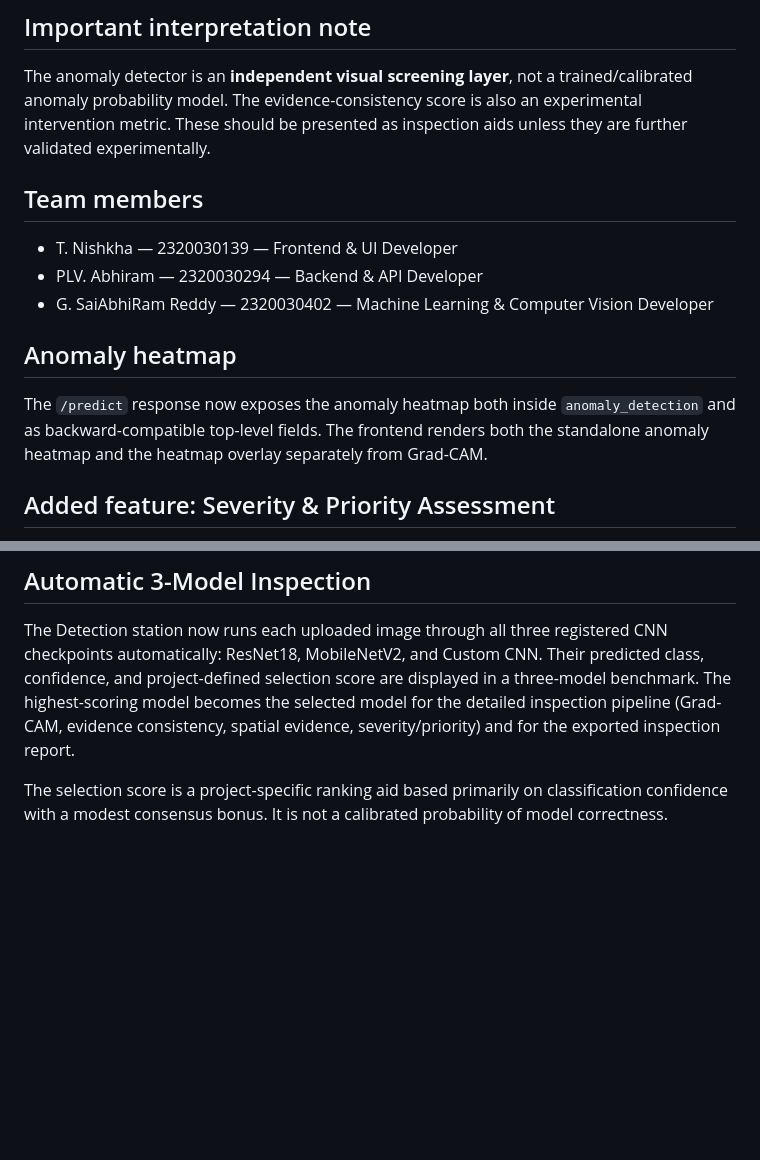
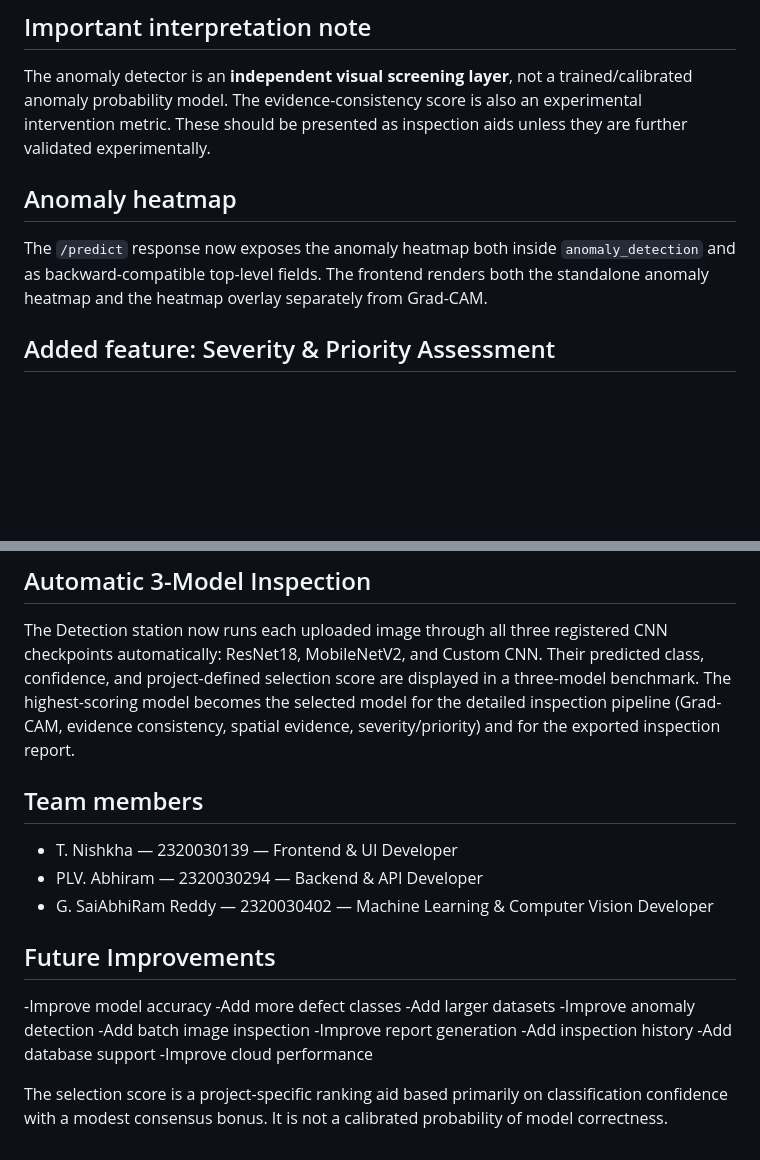
Before and after one commit to 2320030402/DefectVision-AI-Multi-Model-Surface-Inspection, a Markdown page: README.md, 2 parts joined by grey strips. Rendered like a GitHub page; blank space fills up the shorter version.

```diff
--- a/README.md
+++ b/README.md
@@ -45,15 +77,8 @@ The included files are:
 
 The anomaly detector is an **independent visual screening layer**, not a trained/calibrated anomaly probability model. The evidence-consistency score is also an experimental intervention metric. These should be presented as inspection aids unless they are further validated experimentally.
 
-
-## Team members
-- T. Nishkha — 2320030139 — Frontend & UI Developer
-- PLV. Abhiram — 2320030294 — Backend & API Developer
-- G. SaiAbhiRam Reddy — 2320030402 — Machine Learning & Computer Vision Developer
-
 ## Anomaly heatmap
 The `/predict` response now exposes the anomaly heatmap both inside `anomaly_detection` and as backward-compatible top-level fields. The frontend renders both the standalone anomaly heatmap and the heatmap overlay separately from Grad-CAM.
-
 
 ## Added feature: Severity & Priority Assessment
 
@@ -75,4 +100,21 @@ The generated HTML can be printed/saved as PDF directly from the browser. No ext
 
 The Detection station now runs each uploaded image through all three registered CNN checkpoints automatically: ResNet18, MobileNetV2, and Custom CNN. Their predicted class, confidence, and project-defined selection score are displayed in a three-model benchmark. The highest-scoring model becomes the selected model for the detailed inspection pipeline (Grad-CAM, evidence consistency, spatial evidence, severity/priority) and for the exported inspection report.
 
+## Team members
+- T. Nishkha — 2320030139 — Frontend & UI Developer
+- PLV. Abhiram — 2320030294 — Backend & API Developer
+- G. SaiAbhiRam Reddy — 2320030402 — Machine Learning & Computer Vision Developer
+
+## Future Improvements
+-Improve model accuracy
+-Add more defect classes
+-Add larger datasets
+-Improve anomaly detection
+-Add batch image inspection
+-Improve report generation
+-Add inspection history
+-Add database support
+-Improve cloud performance
+
+
 The selection score is a project-specific ranking aid based primarily on classification confidence with a modest consensus bonus. It is not a calibrated probability of model correctness.
```
Also changed, not shown: other parts of README.md (+46 -14 lines).
